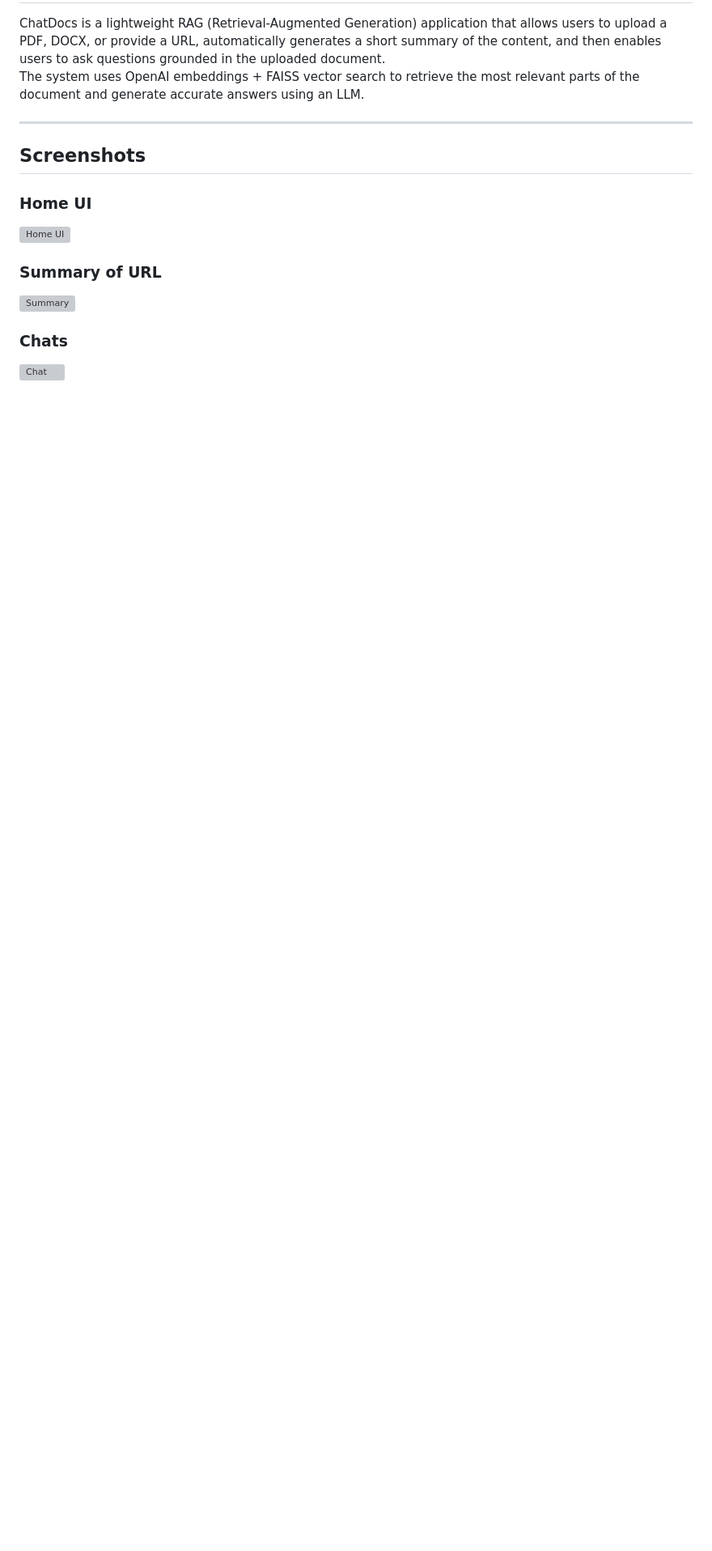
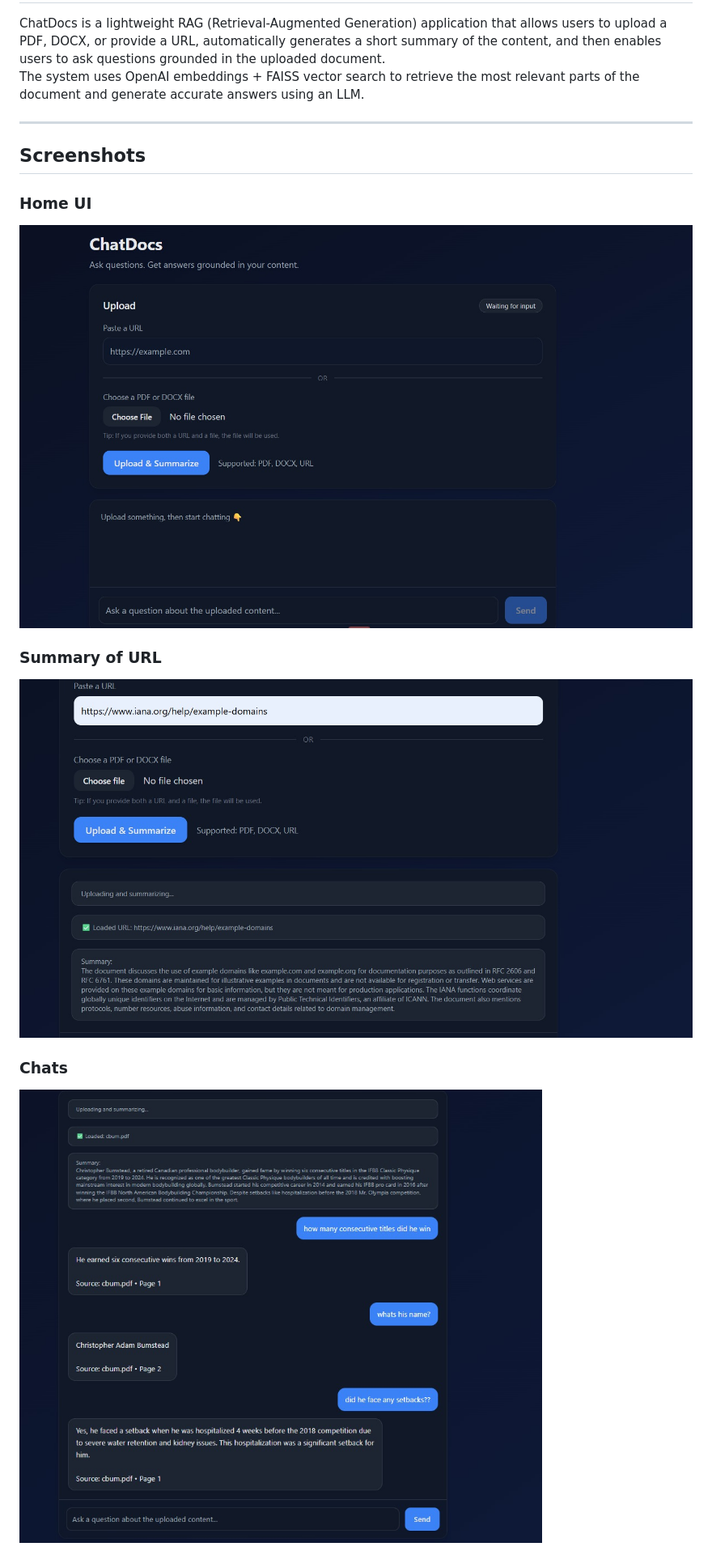
Before and after one commit to AdityaV33/ChatDocs, a Markdown page: README.md, the part around one of its changes. Shown at 81% size. Rendered like a GitHub page; blank space fills up the shorter version; grey boxes are pictures that could not be loaded.

```diff
--- a/README.md
+++ b/README.md
@@ -7,12 +7,12 @@ The system uses OpenAI embeddings + FAISS vector search to retrieve the most rel
 ## Screenshots
 
 ### Home UI
-![Home UI](screenshots/1.png)
+![Home UI](Screenshots/1.png)
 
 ### Summary of URL
-![Summary](screenshots/2.png)
+![Summary](Screenshots/2.png)
 
 ### Chats
-![Chat](screenshots/3.png)
+![Chat](Screenshots/3.png)
 
 
```
Also changed, not shown: other parts of README.md (+1 -1 lines).
